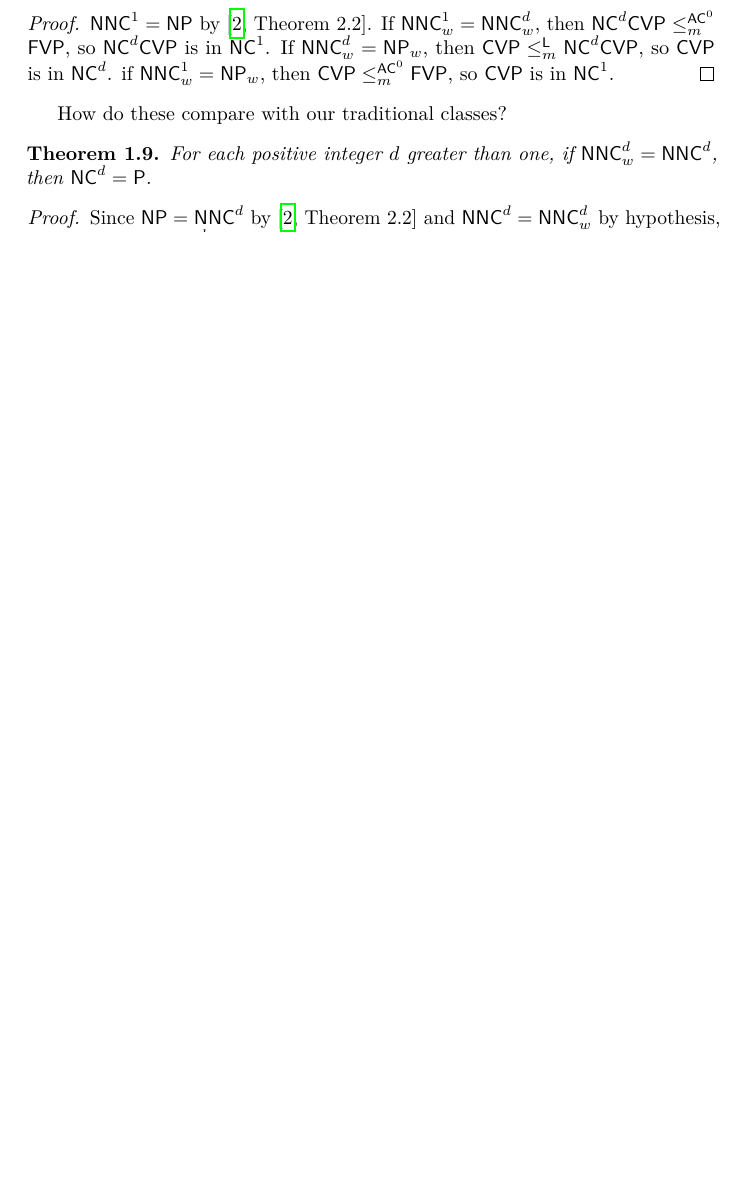
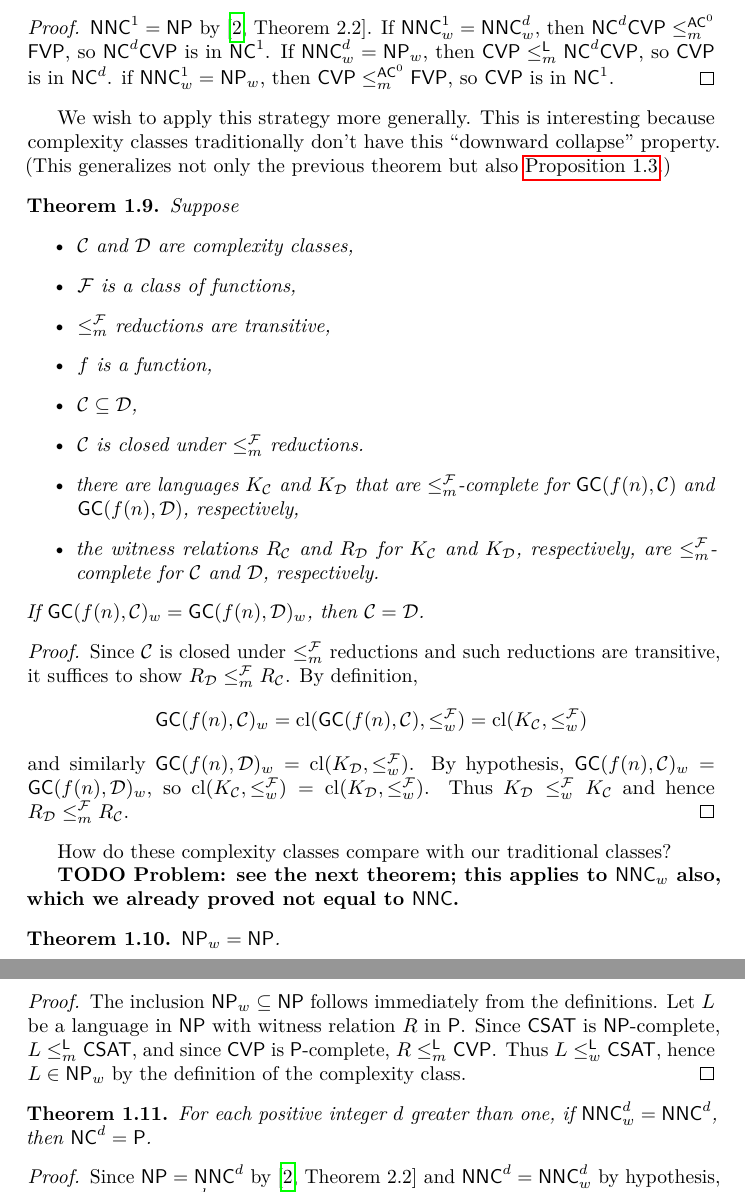
Before and after one commit to jfinkels/limndver, a LaTeX document (limndver.tex): part of page 5 of 6 before the commit and two parts of pages 5 and 6 of 7 after it, the two joined at a grey line, cut so that both start at the same text, the shorter picture padded with empty space. Compiled offline with pdfLaTeX.

Commit message:
Updates with more proofs.

```diff
--- a/limndver.tex
+++ b/limndver.tex
@@ -305,7 +315,49 @@ The closure under the weak Levin reduction is a subset of the closure under the
   if $\NNC^1_w = \NP_w$, then $\CVP \leq_m^{\AC^0} \FVP$, so $\CVP$ is in $\NC^1$.
 \end{proof}
 
-How do these compare with our traditional classes?
+We wish to apply this strategy more generally.
+This is interesting because complexity classes traditionally don't have this ``downward collapse'' property.
+(This generalizes not only the previous theorem but also \autoref{prop:betacollapse}.)
+
+\begin{theorem}
+  Suppose
+  \begin{itemize}
+  \item $\mathcal{C}$ and $\mathcal{D}$ are complexity classes,
+  \item $\mathcal{F}$ is a class of functions,
+  \item $\leq_m^{\mathcal{F}}$ reductions are transitive,
+  \item $f$ is a function,
+  \item $\mathcal{C} \subseteq \mathcal{D}$,
+  \item $\mathcal{C}$ is closed under $\leq_m^\mathcal{F}$ reductions.
+  \item there are languages $K_\mathcal{C}$ and $K_\mathcal{D}$ that are $\leq_m^\mathcal{F}$-complete for $\GC(f(n), \mathcal{C})$ and $\GC(f(n), \mathcal{D})$, respectively,
+  \item the witness relations $R_\mathcal{C}$ and $R_\mathcal{D}$ for $K_\mathcal{C}$ and $K_\mathcal{D}$, respectively, are $\leq_m^\mathcal{F}$-complete for $\mathcal{C}$ and $\mathcal{D}$, respectively.
+  \end{itemize}
+  If $\GC(f(n), \mathcal{C})_w = \GC(f(n), \mathcal{D})_w$, then $\mathcal{C} = \mathcal{D}$.
+\end{theorem}
+\begin{proof}
+  %% Let $K_\mathcal{D}$ and $K_\mathcal{C}$ be the $\leq_m^\mathcal{F}$-complete problems for classes $\mathcal{C}$ and $\mathcal{D}$, respectively.
+  Since $\mathcal{C}$ is closed under $\leq_m^\mathcal{F}$ reductions and such reductions are transitive, it suffices to show $R_\mathcal{D} \leq_m^\mathcal{F} R_\mathcal{C}$.
+  By definition,
+  \begin{equation*}
+    \GC(f(n), \mathcal{C})_w = \cl(\GC(f(n), \mathcal{C}), \leq_w^\mathcal{F}) = \cl(K_\mathcal{C}, \leq_w^\mathcal{F})
+  \end{equation*}
+  and similarly $\GC(f(n), \mathcal{D})_w = \cl(K_\mathcal{D}, \leq_w^\mathcal{F})$.
+  By hypothesis, $\GC(f(n), \mathcal{C})_w = \GC(f(n), \mathcal{D})_w$, so $\cl(K_\mathcal{C}, \leq_w^\mathcal{F}) = \cl(K_\mathcal{D}, \leq_w^\mathcal{F})$.
+  Thus $K_\mathcal{D} \leq_w^\mathcal{F} K_\mathcal{C}$ and hence $R_\mathcal{D} \leq_m^\mathcal{F} R_\mathcal{C}$.
+\end{proof}
+
+How do these complexity classes compare with our traditional classes?
+
+\todo{Problem: see the next theorem; this applies to $\NNC_w$ also, which we already proved not equal to $\NNC$.}
+
+\begin{theorem}
+  $\NP_w = \NP$.
+\end{theorem}
+\begin{proof}
+  The inclusion $\NP_w \subseteq \NP$ follows immediately from the definitions.
+  Let $L$ be a language in $\NP$ with witness relation $R$ in $\P$.
+  Since $\CSAT$ is $\NP$-complete, $L \leq_m^\L \CSAT$, and since $\CVP$ is $\P$-complete, $R \leq_m^\L \CVP$.
+  Thus $L \leq_w^\L \CSAT$, hence $L \in \NP_w$ by the definition of the complexity class.
+\end{proof}
 
 \begin{theorem}
   For each positive integer $d$ greater than one, if $\NNC^d_w = \NNC^d$, then $\NC^d = \P$.
```
Also changed, not shown: limndver.tex (24 more changed lines).
